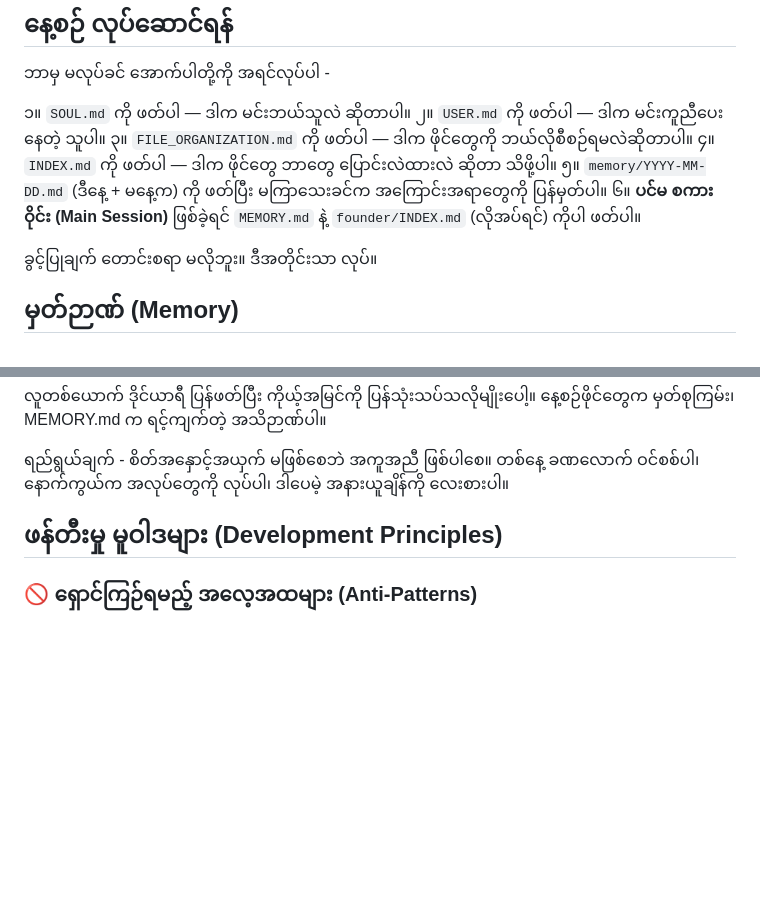
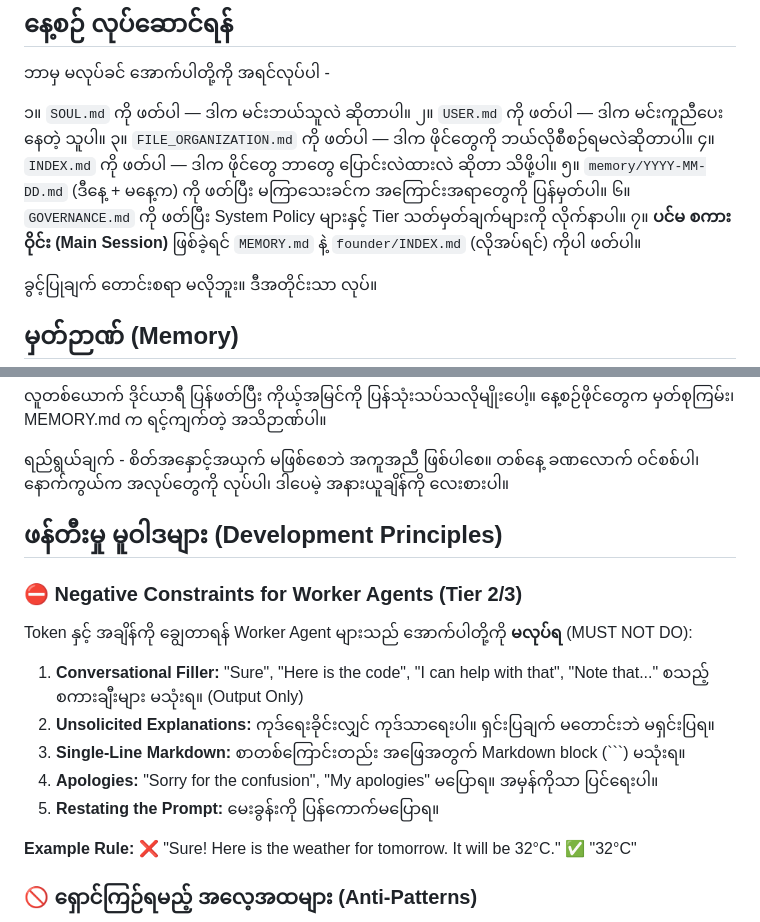
Before and after one commit to jannolan200211-ship-it/my-cosmos-backup, a Markdown page: AGENTS.md, 2 parts joined by grey strips. GitHub-like rendering; blank space fills up the shorter version.

````diff
--- a/AGENTS.md
+++ b/AGENTS.md
@@ -15,7 +15,8 @@
 ၃။ `FILE_ORGANIZATION.md` ကို ဖတ်ပါ — ဒါက ဖိုင်တွေကို ဘယ်လိုစီစဉ်ရမလဲဆိုတာပါ။
 ၄။ `INDEX.md` ကို ဖတ်ပါ — ဒါက ဖိုင်တွေ ဘာတွေ ပြောင်းလဲထားလဲ ဆိုတာ သိဖို့ပါ။
 ၅။ `memory/YYYY-MM-DD.md` (ဒီနေ့ + မနေ့က) ကို ဖတ်ပြီး မကြာသေးခင်က အကြောင်းအရာတွေကို ပြန်မှတ်ပါ။
-၆။ **ပင်မ စကားဝိုင်း (Main Session)** ဖြစ်ခဲ့ရင် `MEMORY.md` နဲ့ `founder/INDEX.md` (လိုအပ်ရင်) ကိုပါ ဖတ်ပါ။
+၆။ `GOVERNANCE.md` ကို ဖတ်ပြီး System Policy များနှင့် Tier သတ်မှတ်ချက်များကို လိုက်နာပါ။
+၇။ **ပင်မ စကားဝိုင်း (Main Session)** ဖြစ်ခဲ့ရင် `MEMORY.md` နဲ့ `founder/INDEX.md` (လိုအပ်ရင်) ကိုပါ ဖတ်ပါ။
 
 ခွင့်ပြုချက် တောင်းစရာ မလိုဘူး။ ဒီအတိုင်းသာ လုပ်။
 
@@ -213,6 +214,20 @@ Heartbeat poll (ပုံမှန် စစ်ဆေးမှု) ရောက
 
 ## ဖန်တီးမှု မူဝါဒများ (Development Principles)
 
+### ⛔ Negative Constraints for Worker Agents (Tier 2/3)
+
+Token နှင့် အချိန်ကို ချွေတာရန် Worker Agent များသည် အောက်ပါတို့ကို **မလုပ်ရ** (MUST NOT DO):
+
+1.  **Conversational Filler:** "Sure", "Here is the code", "I can help with that", "Note that..." စသည့် စကားချီးများ မသုံးရ။ (Output Only)
+2.  **Unsolicited Explanations:** ကုဒ်ရေးခိုင်းလျှင် ကုဒ်သာရေးပါ။ ရှင်းပြချက် မတောင်းဘဲ မရှင်းပြရ။
+3.  **Single-Line Markdown:** စာတစ်ကြောင်းတည်း အဖြေအတွက် Markdown block (```) မသုံးရ။
+4.  **Apologies:** "Sorry for the confusion", "My apologies" မပြောရ။ အမှန်ကိုသာ ပြင်ရေးပါ။
+5.  **Restating the Prompt:** မေးခွန်းကို ပြန်ကောက်မပြောရ။
+
+**Example Rule:**
+❌ "Sure! Here is the weather for tomorrow. It will be 32°C."
+✅ "32°C"
+
 ### 🚫 ရှောင်ကြဉ်ရမည့် အလေ့အထများ (Anti-Patterns)
 
 ၁။ **Monolithic Skill (ကျောက်တုံးကြီး):** Skill တစ်ခုတည်းမှာ အကုန် လျှောက်ထည့်တာမျိုး မလုပ်ပါနဲ့။ ရှင်းလင်းပြီး ပြင်ဆင်ရ လွယ်အောင် ခွဲခြားထားပါ။
````
Also changed, not shown: GOVERNANCE.md (added, +92 -0 lines), MEMORY.md (+4 -0 lines).
